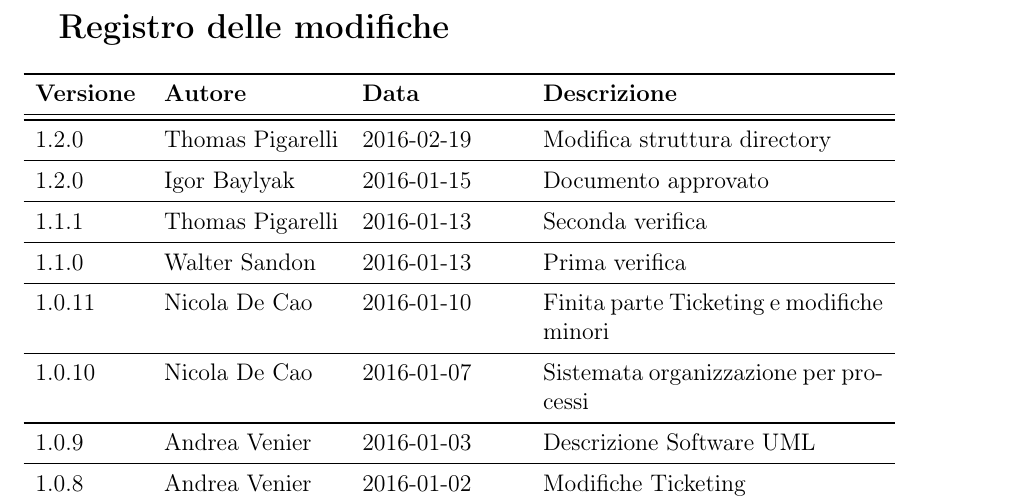
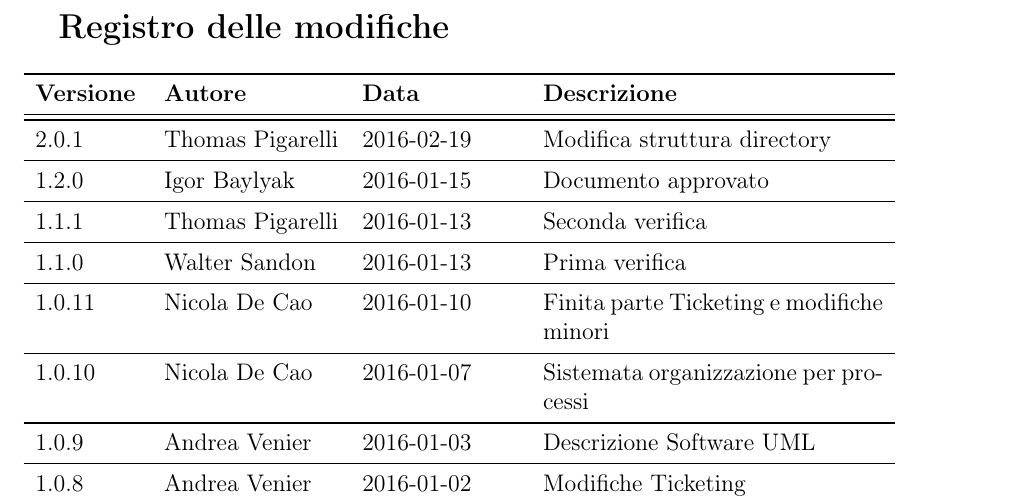
Before and after one commit to waltersandon/starware.swe15, a LaTeX document (doc/interni/NormeDiProgetto/NormeDiProgetto.tex): part of page 2 of 45, cut so that both start at the same text. Compiled offline with pdfLaTeX.

Commit message:
[NdP] Aggiornata versione

```diff
--- a/doc/interni/NormeDiProgetto/NormeDiProgetto.tex
+++ b/doc/interni/NormeDiProgetto/NormeDiProgetto.tex
@@ -9,7 +9,7 @@
 \newcommand{\dataCreazione}{30 novembre 2015}
 
 %Inserite la versione attuale del documento
-\newcommand{\versione}{1.2.0}
+\newcommand{\versione}{2.0.1}
 
 %Stato in cui si trova il documento: Formale solo all'atto di consegna
 \newcommand{\stato}{Formale}
@@ -79,7 +79,7 @@
 \textbf{Versione}	&	\textbf{Autore}	&	\textbf{Data}	&	\textbf{Descrizione}\\
 \midrule
 \midrule
-1.2.0 & \TP & 2016-02-19 & Modifica struttura directory \\
+2.0.1 & \TP & 2016-02-19 & Modifica struttura directory \\
 \midrule
 1.2.0 & \IB & 2016-01-15 & Documento approvato \\
 \midrule
```
